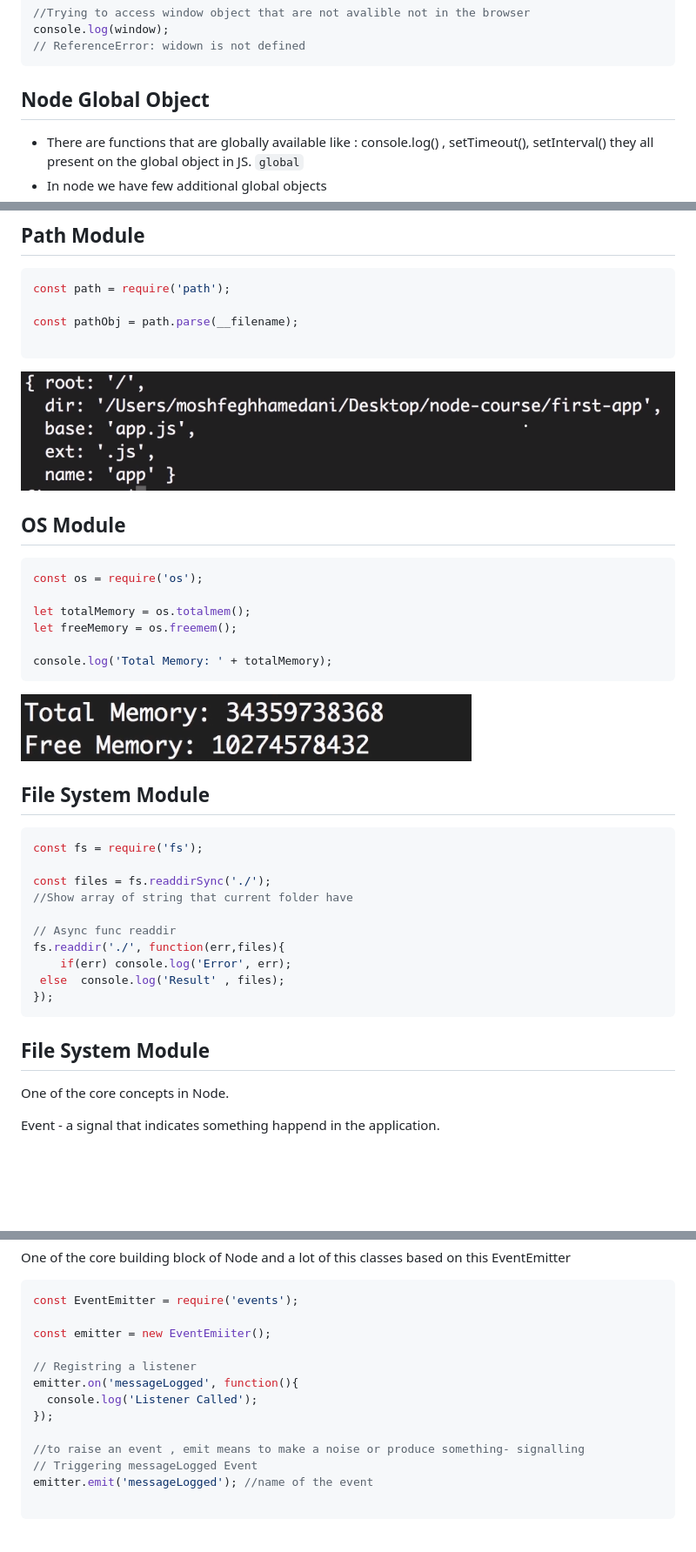
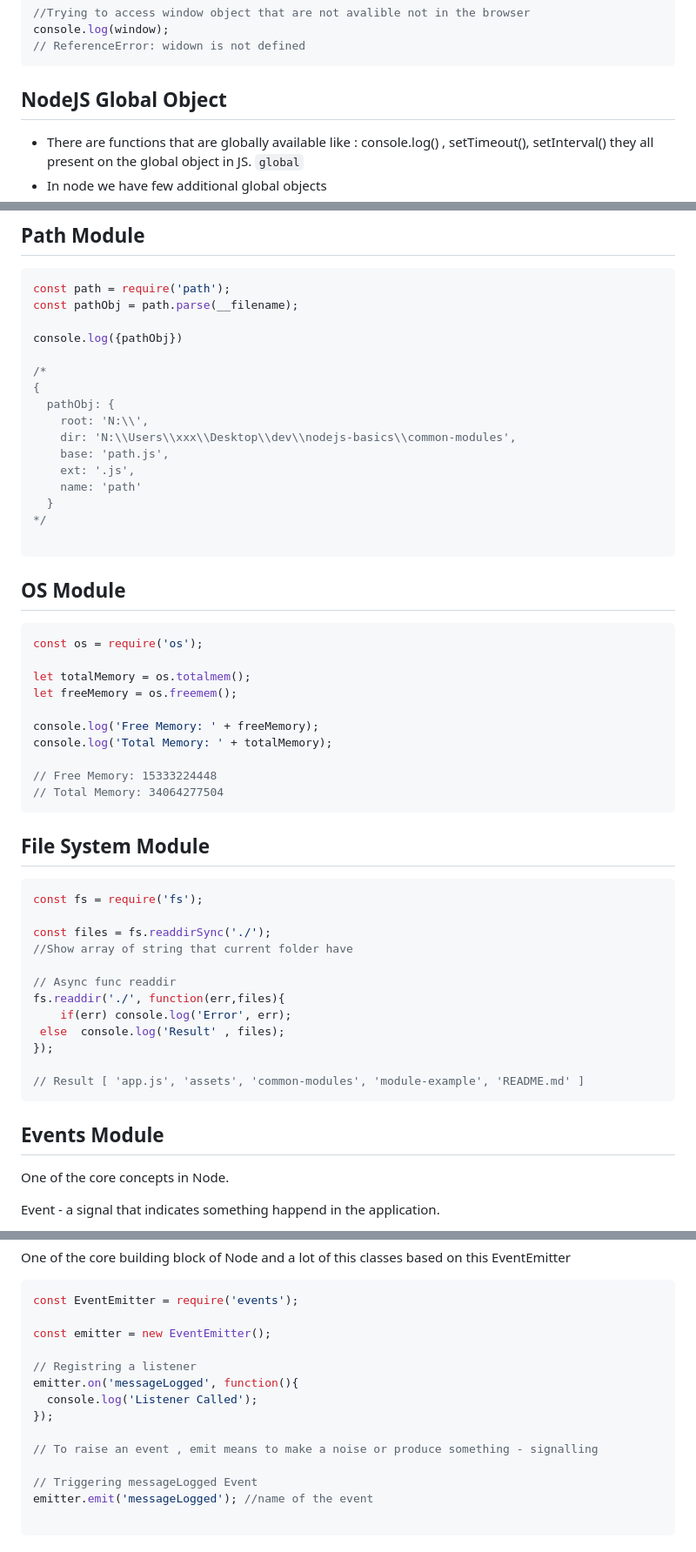
Before and after one commit to nickglu86/nodejs-fundamentals, a Markdown page: README.md, 3 parts joined by grey strips. Shown at 87% size. GitHub-like rendering; blank space fills up the shorter version.

````diff
--- a/README.md
+++ b/README.md
@@ -75,7 +74,7 @@ console.log(window);
 // ReferenceError: widown is not defined
 ```
 
-## Node Global Object
+## NodeJS Global Object
 
 - There are functions that are globally available like :
 console.log() , setTimeout(), setInterval()  they all present on the global object in JS.
@@ -179,12 +196,22 @@ logger.log('message');
 
 ```jsx
 const path = require('path');
-
 const pathObj = path.parse(__filename);
 
+console.log({pathObj})
+
+/*
+{
+  pathObj: {
+    root: 'N:\\',
+    dir: 'N:\\Users\\xxx\\Desktop\\dev\\nodejs-basics\\common-modules',
+    base: 'path.js',
+    ext: '.js',
+    name: 'path'
+  }
+*/
+
 ```
-
-![Untitled](assets/Untitled%203.png)
 
 ## OS Module
 
@@ -194,10 +221,12 @@ const os = require('os');
 let totalMemory = os.totalmem();
 let freeMemory = os.freemem();
 
+console.log('Free Memory: ' + freeMemory);
 console.log('Total Memory: ' + totalMemory);
+
+// Free Memory: 15333224448
+// Total Memory: 34064277504
 ```
-
-![Untitled](assets/Untitled%204.png)
 
 ## File System Module
 
@@ -212,9 +241,11 @@ fs.readdir('./', function(err,files){
 	if(err) console.log('Error', err);
  else  console.log('Result' , files);
 });
+
+// Result [ 'app.js', 'assets', 'common-modules', 'module-example', 'README.md' ]
 ```
 
-## File System Module
+## Events  Module
 
 One of the core concepts in Node.
 
@@ -231,14 +262,15 @@ One of the core building block of Node and a lot of this classes based on this E
 ```jsx
 const EventEmitter = require('events');
 
-const emitter = new EventEmiiter();
+const emitter = new EventEmitter();
 
 // Registring a listener
 emitter.on('messageLogged', function(){
   console.log('Listener Called');
 });
 
-//to raise an event , emit means to make a noise or produce something- signalling
+// To raise an event , emit means to make a noise or produce something - signalling
+
 // Triggering messageLogged Event
 emitter.emit('messageLogged'); //name of the event
 
````
Also changed, not shown: other parts of README.md (+119 -8 lines).
